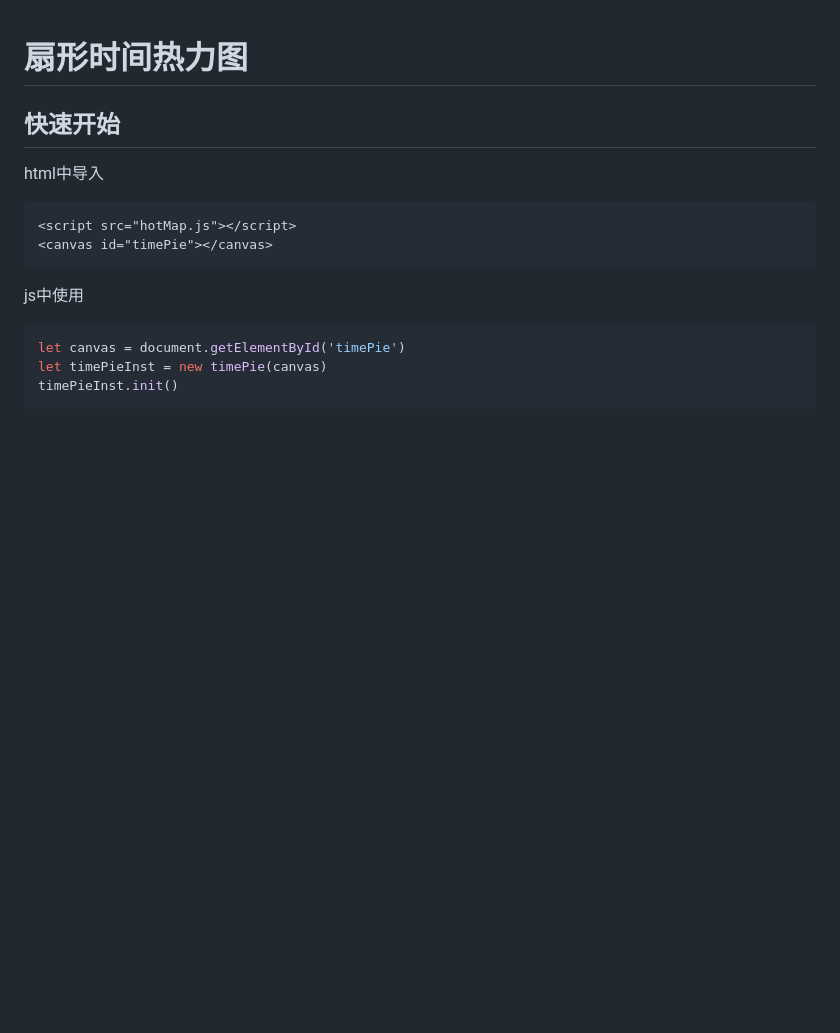
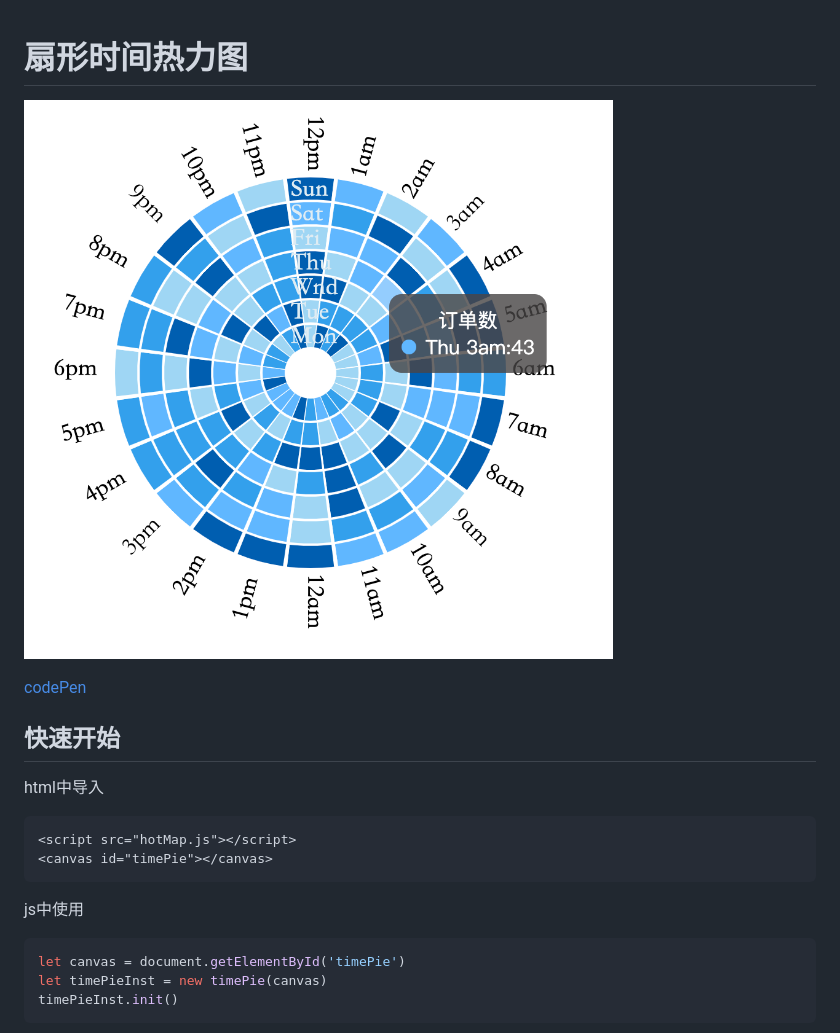
Before and after one commit to yukinotech/heatMap, a Markdown page: README.md, the part around the change. Rendered like a GitHub page; pictures changed too: static/demo.png (added); blank space fills up the shorter version.

Commit message:
feat(thing): 19.8.30

````diff
--- a/README.md
+++ b/README.md
@@ -1,5 +1,8 @@
 # 扇形时间热力图
 
+![效果图](./static/demo.png)
+
+[codePen]()
 ## 快速开始
 html中导入
 ```html
````
